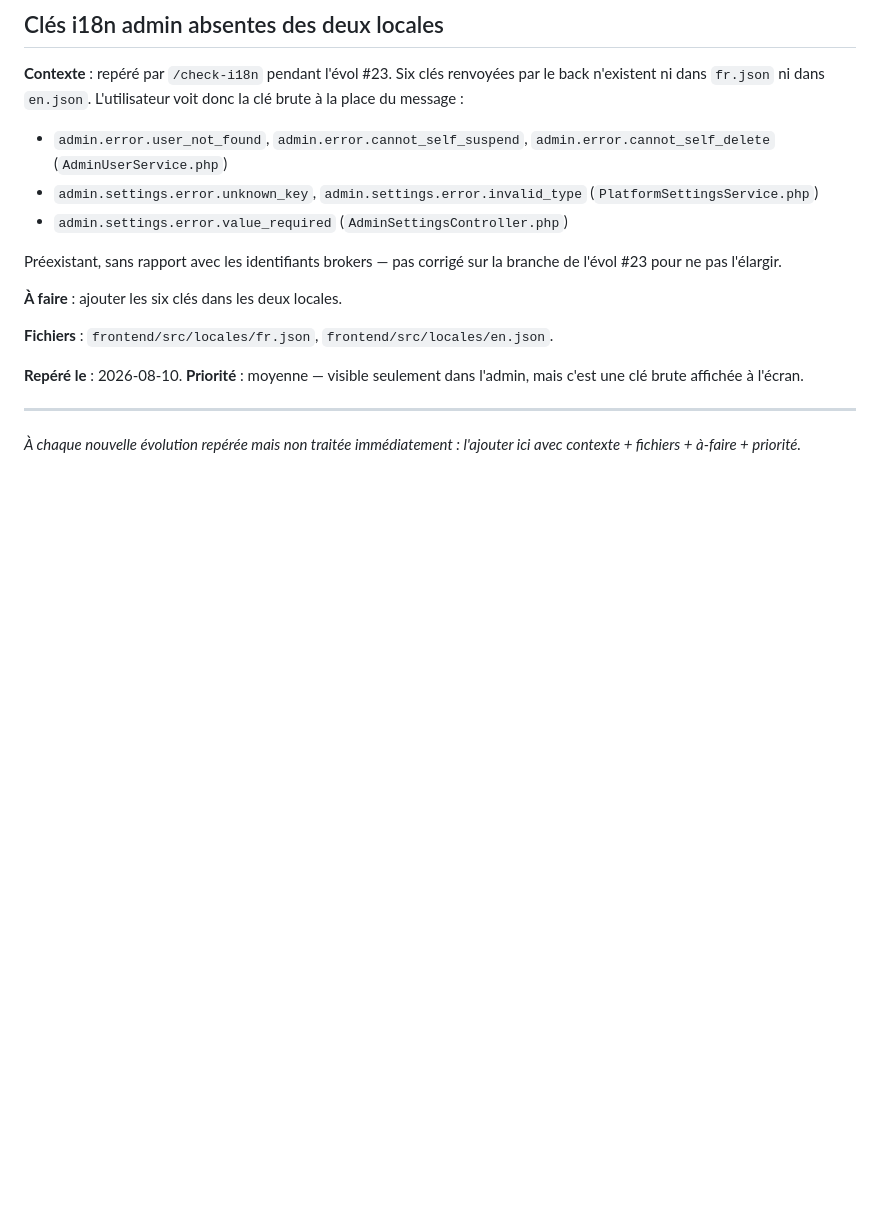
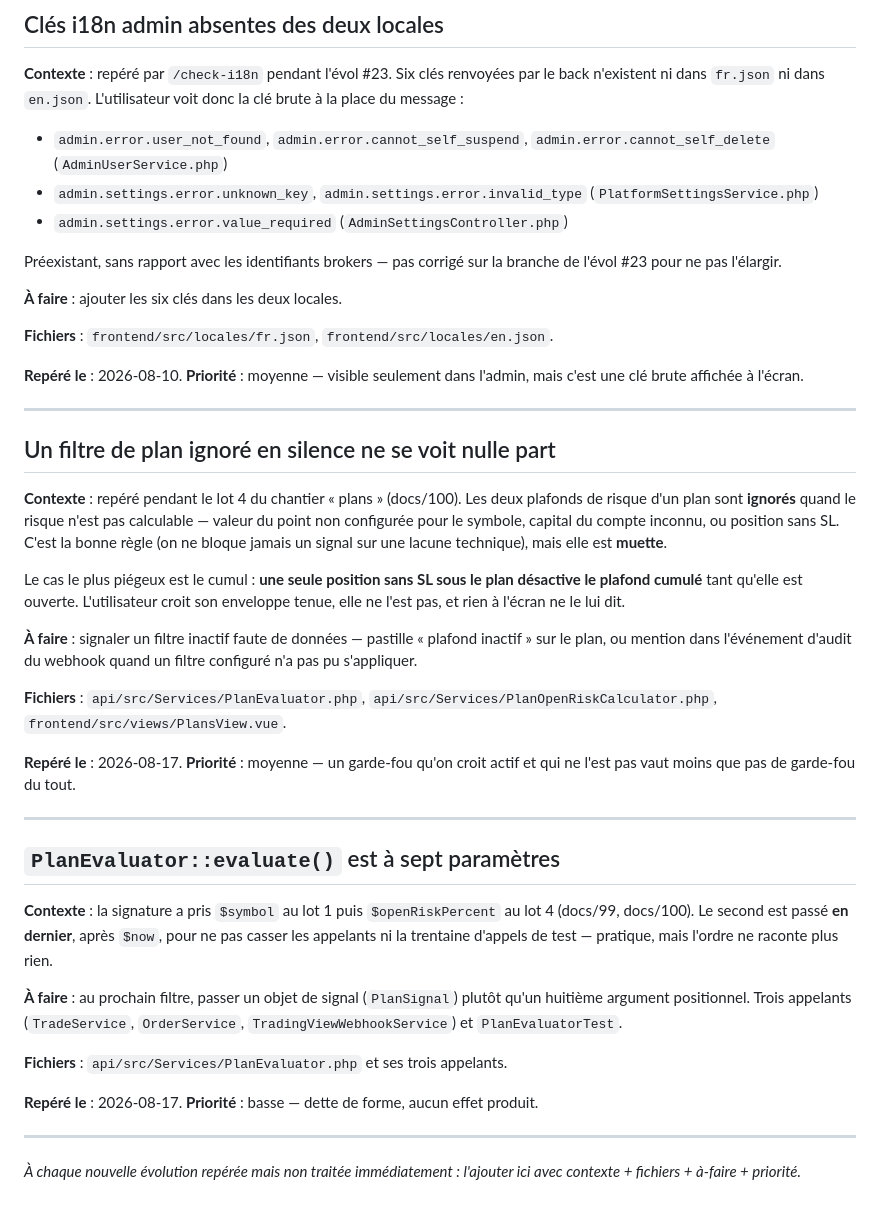
Before and after one commit to mplrd/2a-journal, a Markdown page: docs/evolutions.md, the part around the change. Rendered like a GitHub page; blank space fills up the shorter version.

```diff
--- a/docs/evolutions.md
+++ b/docs/evolutions.md
@@ -1042,4 +1042,30 @@ Préexistant, sans rapport avec les identifiants brokers — pas corrigé sur la
 
 ---
 
+## Un filtre de plan ignoré en silence ne se voit nulle part
+
+**Contexte** : repéré pendant le lot 4 du chantier « plans » (docs/100). Les deux plafonds de risque d'un plan sont **ignorés** quand le risque n'est pas calculable — valeur du point non configurée pour le symbole, capital du compte inconnu, ou position sans SL. C'est la bonne règle (on ne bloque jamais un signal sur une lacune technique), mais elle est **muette**.
+
+Le cas le plus piégeux est le cumul : **une seule position sans SL sous le plan désactive le plafond cumulé** tant qu'elle est ouverte. L'utilisateur croit son enveloppe tenue, elle ne l'est pas, et rien à l'écran ne le lui dit.
+
+**À faire** : signaler un filtre inactif faute de données — pastille « plafond inactif » sur le plan, ou mention dans l'événement d'audit du webhook quand un filtre configuré n'a pas pu s'appliquer.
+
+**Fichiers** : `api/src/Services/PlanEvaluator.php`, `api/src/Services/PlanOpenRiskCalculator.php`, `frontend/src/views/PlansView.vue`.
+
+**Repéré le** : 2026-08-17. **Priorité** : moyenne — un garde-fou qu'on croit actif et qui ne l'est pas vaut moins que pas de garde-fou du tout.
+
+---
+
+## `PlanEvaluator::evaluate()` est à sept paramètres
+
+**Contexte** : la signature a pris `$symbol` au lot 1 puis `$openRiskPercent` au lot 4 (docs/99, docs/100). Le second est passé **en dernier**, après `$now`, pour ne pas casser les appelants ni la trentaine d'appels de test — pratique, mais l'ordre ne raconte plus rien.
+
+**À faire** : au prochain filtre, passer un objet de signal (`PlanSignal`) plutôt qu'un huitième argument positionnel. Trois appelants (`TradeService`, `OrderService`, `TradingViewWebhookService`) et `PlanEvaluatorTest`.
+
+**Fichiers** : `api/src/Services/PlanEvaluator.php` et ses trois appelants.
+
+**Repéré le** : 2026-08-17. **Priorité** : basse — dette de forme, aucun effet produit.
+
+---
+
 *À chaque nouvelle évolution repérée mais non traitée immédiatement : l'ajouter ici avec contexte + fichiers + à-faire + priorité.*
```
Also changed, not shown: docs/100-plan-risque-cumule.md (added, +172 -0 lines), docs/83-trading-plans.md (+3 -2 lines).
